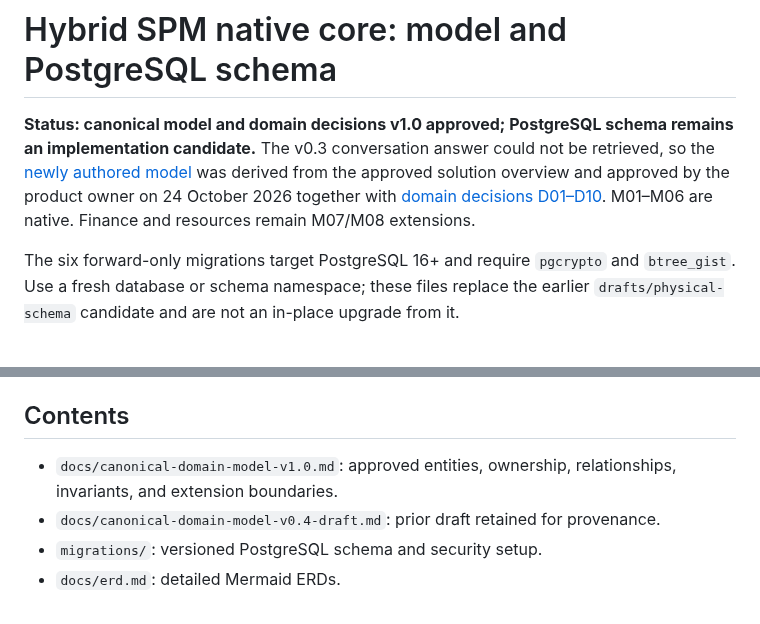
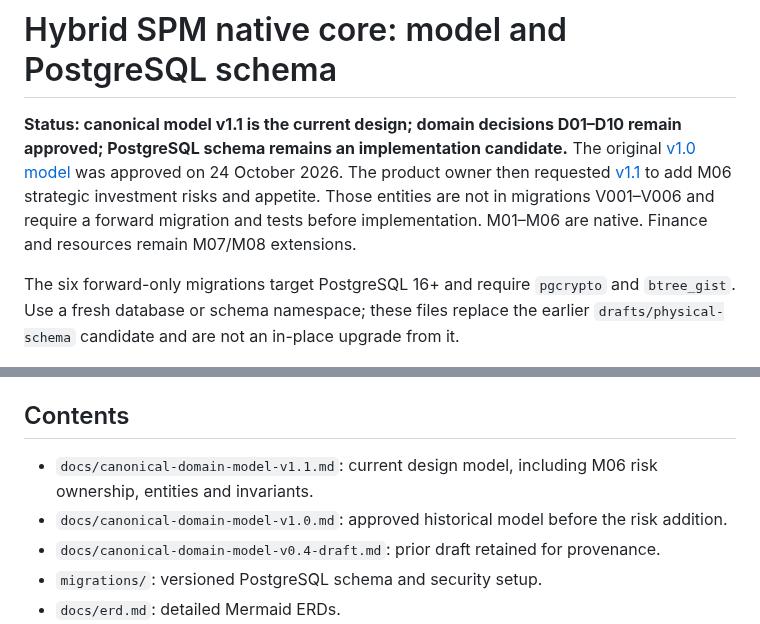
Before and after one commit to squire1310/Strategic_Portfolio_Management, a Markdown page: reconciled-core/README.md, 2 parts joined by grey strips. GitHub-like rendering.

Commit message:
Align reconciled-core/README.md with first build and model v1.1

```diff
--- a/reconciled-core/README.md
+++ b/reconciled-core/README.md
@@ -1,6 +1,6 @@
 # Hybrid SPM native core: model and PostgreSQL schema
 
-**Status: canonical model and domain decisions v1.0 approved; PostgreSQL schema remains an implementation candidate.** The v0.3 conversation answer could not be retrieved, so the [newly authored model](docs/canonical-domain-model-v1.0.md) was derived from the approved solution overview and approved by the product owner on 24 October 2026 together with [domain decisions D01–D10](docs/domain-decisions-v1.0.md). M01–M06 are native. Finance and resources remain M07/M08 extensions.
+**Status: canonical model v1.1 is the current design; domain decisions D01–D10 remain approved; PostgreSQL schema remains an implementation candidate.** The original [v1.0 model](docs/canonical-domain-model-v1.0.md) was approved on 24 October 2026. The product owner then requested [v1.1](docs/canonical-domain-model-v1.1.md) to add M06 strategic investment risks and appetite. Those entities are not in migrations V001–V006 and require a forward migration and tests before implementation. M01–M06 are native. Finance and resources remain M07/M08 extensions.
 
 The six forward-only migrations target PostgreSQL 16+ and require `pgcrypto` and `btree_gist`. Use a fresh database or schema namespace; these files replace the earlier `drafts/physical-schema` candidate and are not an in-place upgrade from it.
 
@@ -18,7 +18,8 @@ Migrations assume a database owner able to create extensions, schemas, and NOLOG
 
 ## Contents
 
-- `docs/canonical-domain-model-v1.0.md`: approved entities, ownership, relationships, invariants, and extension boundaries.
+- `docs/canonical-domain-model-v1.1.md`: current design model, including M06 risk ownership, entities and invariants.
+- `docs/canonical-domain-model-v1.0.md`: approved historical model before the risk addition.
 - `docs/canonical-domain-model-v0.4-draft.md`: prior draft retained for provenance.
 - `migrations/`: versioned PostgreSQL schema and security setup.
 - `docs/erd.md`: detailed Mermaid ERDs.
```
